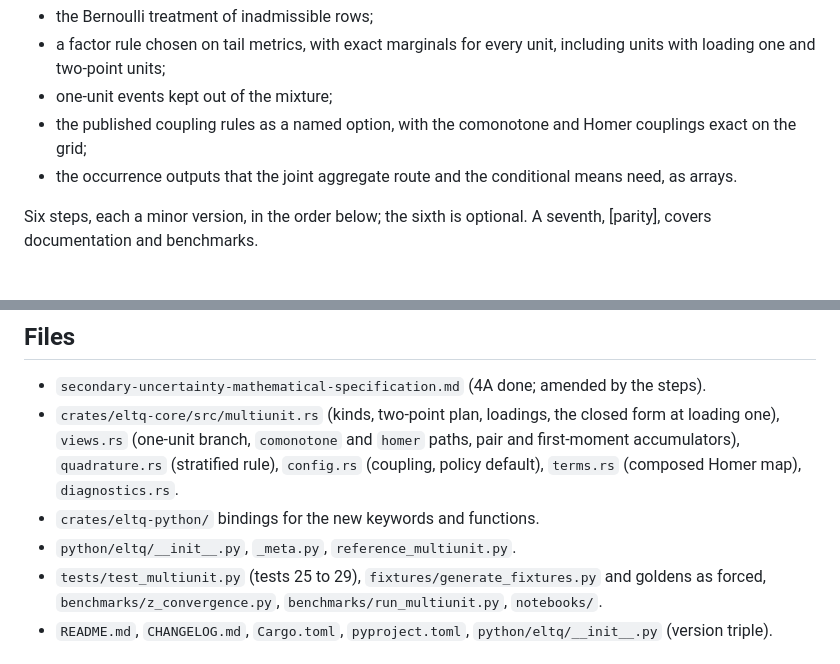
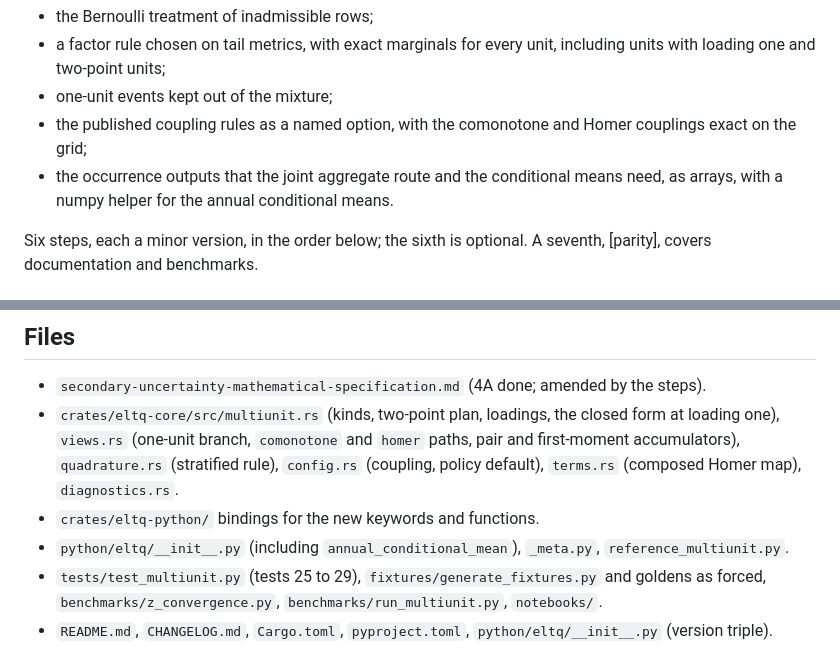
Before and after one commit to mynl/eltq, a Markdown page: dev/plan-multiunit-coupling.md, 2 parts joined by grey strips. Drawn GitHub-style.

```diff
--- a/dev/plan-multiunit-coupling.md
+++ b/dev/plan-multiunit-coupling.md
@@ -17,7 +17,8 @@ standard and to section 4A of the specification:
 - one-unit events kept out of the mixture;
 - the published coupling rules as a named option, with the comonotone and Homer couplings exact
   on the grid;
-- the occurrence outputs that the joint aggregate route and the conditional means need, as arrays.
+- the occurrence outputs that the joint aggregate route and the conditional means need, as
+  arrays, with a numpy helper for the annual conditional means.
 
 Six steps, each a minor version, in the order below; the sixth is optional. A seventh, [parity],
 covers documentation and benchmarks.
@@ -378,7 +392,8 @@ step that changes the behavior.
   accumulators), `quadrature.rs` (stratified rule), `config.rs` (coupling, policy default),
   `terms.rs` (composed Homer map), `diagnostics.rs`.
 - `crates/eltq-python/` bindings for the new keywords and functions.
-- `python/eltq/__init__.py`, `_meta.py`, `reference_multiunit.py`.
+- `python/eltq/__init__.py` (including `annual_conditional_mean`), `_meta.py`,
+  `reference_multiunit.py`.
 - `tests/test_multiunit.py` (tests 25 to 29), `fixtures/generate_fixtures.py` and goldens as
   forced, `benchmarks/z_convergence.py`, `benchmarks/run_multiunit.py`, `notebooks/`.
 - `README.md`, `CHANGELOG.md`, `Cargo.toml`, `pyproject.toml`, `python/eltq/__init__.py`
```
Also changed, not shown: other parts of dev/plan-multiunit-coupling.md (+25 -15 lines).
